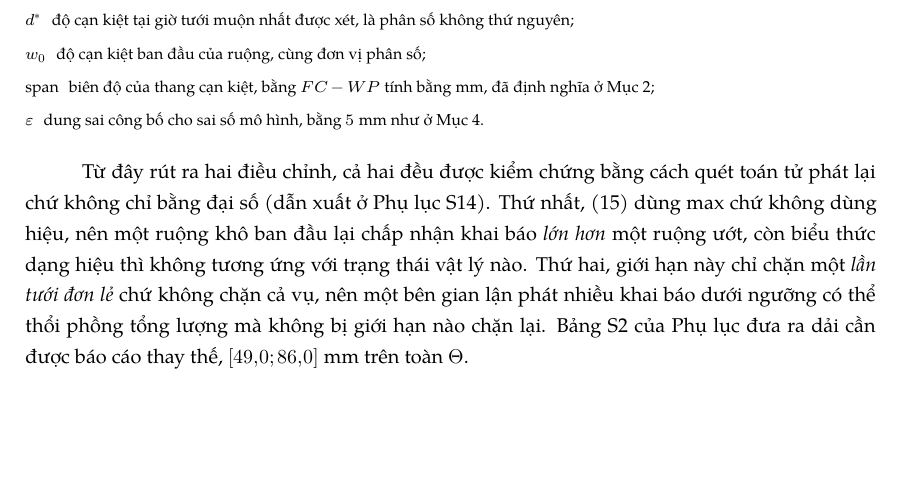
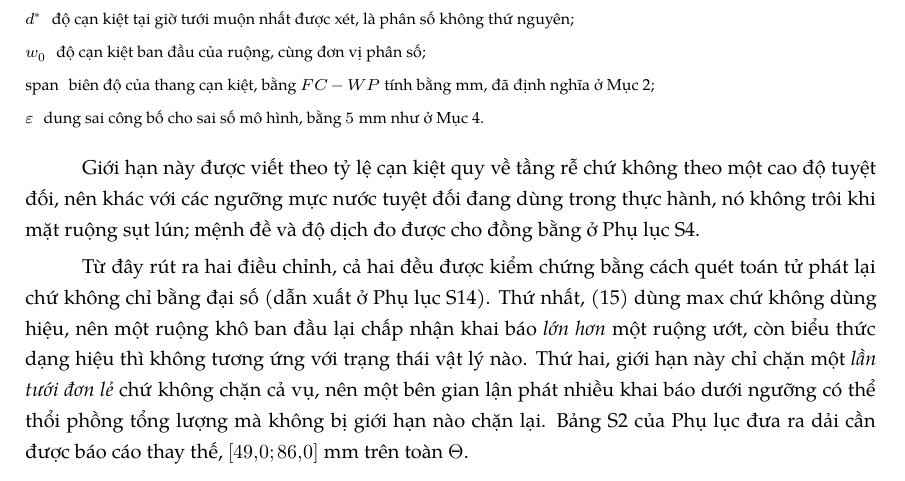
Before and after one commit to mxuanvan02/TwinGate, a LaTeX document (paper2_hujos/main_hujos_vi.tex, which reads paper2_hujos/blocks_vi/03_guarantee.tex): part of page 10 of 21, cut so that both start at the same text, the shorter picture padded with empty space. Compiled offline with XeLaTeX; a missing font is replaced by an installed copy or a similar font.

Commit message:
fix(vi+en): va muc phu luc MO COI duy nhat — S4 (sut lun) khong duoc than bai tro toi
Anh Van (2026-10-14): 'anh/bang... deu phai duoc ref trong noi dung bai nhe, khong
de mo coi nhe'.

QUET THAT (dem chuoi 'S<num>' trong than bai, 3 vong quet de chot):
 - Bai chinh VI: 3 hinh (fig:method/fig:timeshift/fig:tradeoff) + 4 bang
   (tab:falseacc/credit/defence/benchmark) DEU duoc \ref 1-2 lan; EN nhu vay.
   (Kiem bang \ref trong .tex — nguon goc that; khong dung text PDF vi -layout
   ngat dong lam dem sai: 'Figure 1' doc ra 0 tren PDF EN nhung \ref van co.)
 - 5 bang phu luc S1..S5 deu duoc than bai tro viet tay 'Bang~SN cua Phu luc'
   (bat buoc viet tay: bai chinh va phu luc la 2 PDF rieng — 2 \documentclass —
   nen \ref khong vuot document; day khong phai loi).
 - Moi MUC S deu duoc tro, NGOAI TRU S4 'Tinh bat bien doi voi sut lun': than bai
   khong nhac 'sut lun' lan nao; chuoi 'S4' duy nhat trong than bai la 'Bang~S4'
   tro den BANG chi phi (tab_baseline), trung so chu khong tro den MUC S4.
   (S6 duoc tro gian tiep qua 'Bang~S5'=tab_setup nam trong S6; S9 qua S9.2;
    S10 qua S10.2/S10.3/S10.4 — khong phai mo coi.)

VA: them 1 cau o muc 6.1 (u_max), VI + EN doi xung, chen ngay sau \end{symbolist}
cua eq:umax (cho nguoi doc gap 'nguong' dau tien). Cau KHONG che noi dung S4: no
phat bieu tinh chat 'viet theo ty le can kiet quy ve tang re -> khong troi khi mat
ruong sut lun' (dung Menh de trong S4: 'mot tieu chi viet theo ty le can kiet co do
troi bang khong vi FC va WP la tinh chat cua dat quy ve tang re chu khong quy ve
mot cao do tuyet doi') va tro xuong S4 cho menh de + do dich do duoc.

LOI TU BAT: assert cua script thoat dau doi 'them dung 1 so 4' — SAI vi strip_noise
cua gate loai 'S<so>' (nhan cau truc, khong phai so lieu ket qua), nen 'Phu luc~S4'
khong duoc dem la so. Doi tieu chi dung: diff so lieu phai RONG (cau them khong
dua vao/bo di so ket qua nao). Assert chan, chua ghi file nao cho toi khi sua.

VERIFY: build 4 PDF — bai chinh VI 21 trang, phu luc VI 13, bai EN 20, phu luc EN 13;
0 loi, 0 undefined, 0 '??'. Tren PDF that: cau tro S4 da render o muc 6.1 ca VI lan
EN ('...no khong troi khi mat ruong sut lun; menh de va do dich ... o Phu luc S4');
'sụt lún' trong bai chinh VI = 1 (truoc = 0). VI 0 overfull; 2 overfull o phu luc EN
(4,7pt/8,5pt nhan Hardware/Connectivity) CO SAN.
5 gate PASS + kiem chung am 3/3 + 46 test PASS. So lieu khong doi (assert diff rong).

```diff
--- a/paper2_hujos/blocks_vi/03_guarantee.tex
+++ b/paper2_hujos/blocks_vi/03_guarantee.tex
@@ -27,6 +27,11 @@ trong đó:
 \item[$\mathrm{span}$] biên độ của thang cạn kiệt, bằng $FC-WP$ tính bằng mm, đã định nghĩa ở Mục~\ref{sec:model};
 \item[$\varepsilon$] dung sai công bố cho sai số mô hình, bằng $5$~mm như ở Mục~\ref{sec:filters}.
 \end{symbolist}
+
+Giới hạn này được viết theo tỷ lệ cạn kiệt quy về tầng rễ chứ không theo một
+cao độ tuyệt đối, nên khác với các ngưỡng mực nước tuyệt đối đang dùng trong thực
+hành, nó không trôi khi mặt ruộng sụt lún; mệnh đề và độ dịch đo được cho đồng bằng
+ở Phụ lục~S4.
 
 Từ đây rút ra hai điều chỉnh, cả hai đều được kiểm chứng bằng cách quét toán tử
 phát lại chứ không chỉ bằng đại số (dẫn xuất ở Phụ lục~S14). Thứ nhất,
```
Also changed, not shown: paper2_hujos/blocks/03_guarantee.tex (+5 -0 lines), paper2_hujos/HUJOS_manuscript_device_anchored.pdf, paper2_hujos/HUJOS_manuscript_vi.pdf, paper2_hujos/Supplementary_EN.pdf, paper2_hujos/Supplementary_manuscript_vi.pdf.
